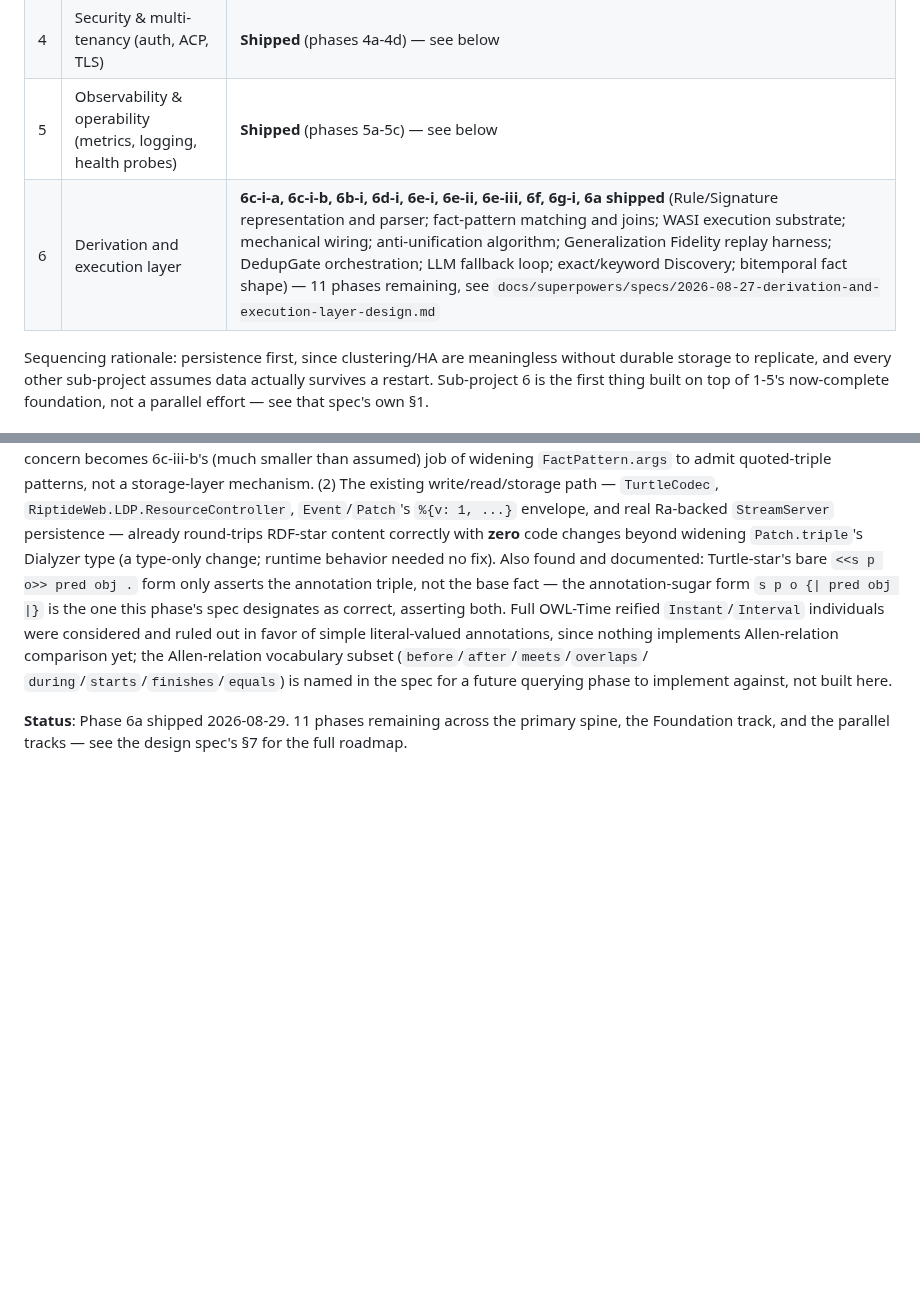
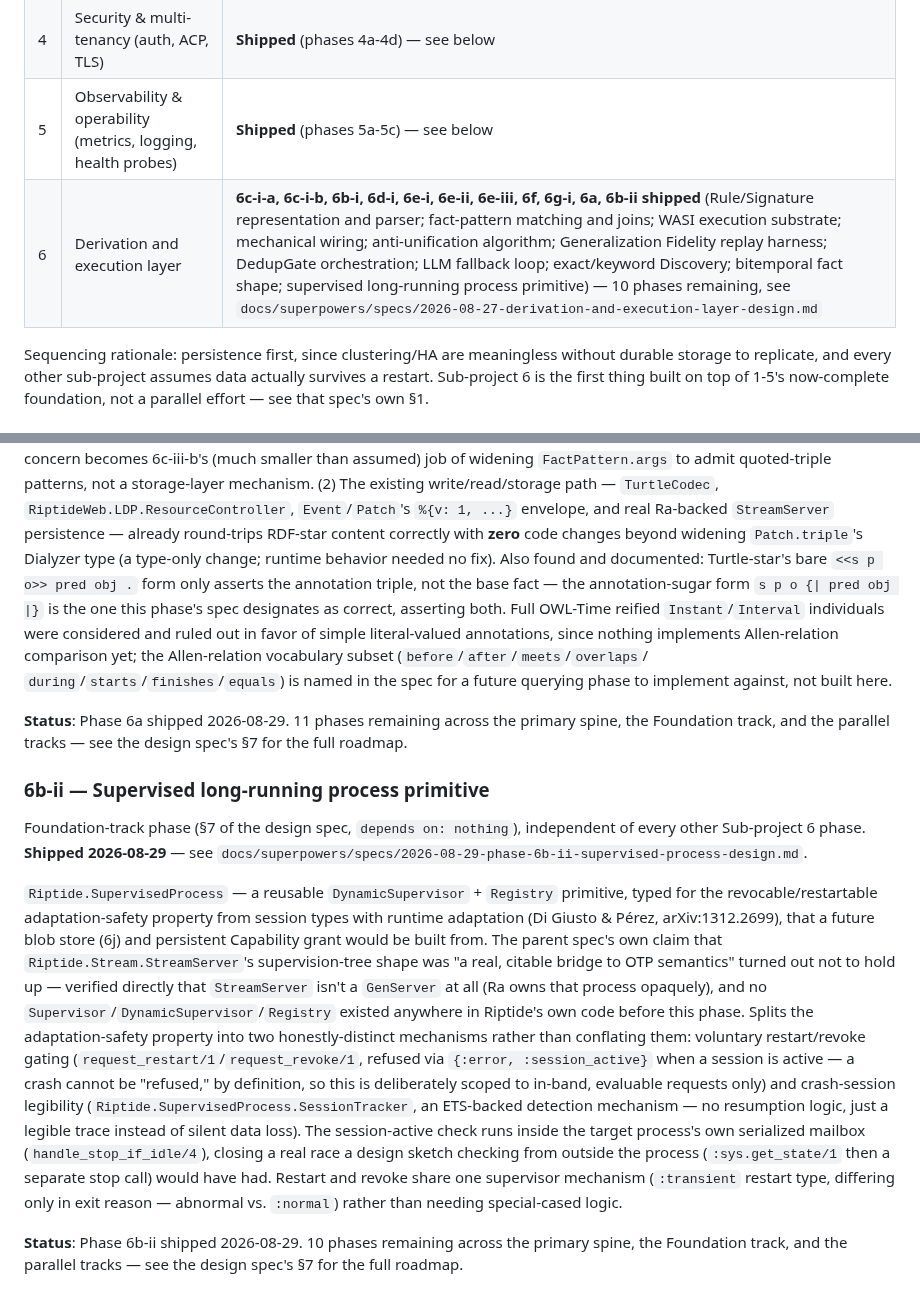
Before and after one commit to OpenFASTER-Standard/riptide, a Markdown page: PROGRESS.md, 2 parts joined by grey strips. GitHub-like rendering; blank space fills up the shorter version.

Commit message:
Update PROGRESS.md for phase 6b-ii

```diff
--- a/PROGRESS.md
+++ b/PROGRESS.md
@@ -16,7 +16,7 @@ first place to check for current status, not a historical log.
 | 3 | Clustering / horizontal scale / HA | **Shipped** (phases 3a-3e) — see below |
 | 4 | Security & multi-tenancy (auth, ACP, TLS) | **Shipped** (phases 4a-4d) — see below |
 | 5 | Observability & operability (metrics, logging, health probes) | **Shipped** (phases 5a-5c) — see below |
-| 6 | Derivation and execution layer | **6c-i-a, 6c-i-b, 6b-i, 6d-i, 6e-i, 6e-ii, 6e-iii, 6f, 6g-i, 6a shipped** (Rule/Signature representation and parser; fact-pattern matching and joins; WASI execution substrate; mechanical wiring; anti-unification algorithm; Generalization Fidelity replay harness; DedupGate orchestration; LLM fallback loop; exact/keyword Discovery; bitemporal fact shape) — 11 phases remaining, see `docs/superpowers/specs/2026-08-27-derivation-and-execution-layer-design.md` |
+| 6 | Derivation and execution layer | **6c-i-a, 6c-i-b, 6b-i, 6d-i, 6e-i, 6e-ii, 6e-iii, 6f, 6g-i, 6a, 6b-ii shipped** (Rule/Signature representation and parser; fact-pattern matching and joins; WASI execution substrate; mechanical wiring; anti-unification algorithm; Generalization Fidelity replay harness; DedupGate orchestration; LLM fallback loop; exact/keyword Discovery; bitemporal fact shape; supervised long-running process primitive) — 10 phases remaining, see `docs/superpowers/specs/2026-08-27-derivation-and-execution-layer-design.md` |
 
 Sequencing rationale: persistence first, since clustering/HA are meaningless without durable
 storage to replicate, and every other sub-project assumes data actually survives a restart.
@@ -759,3 +759,31 @@ implement against, not built here.
 
 **Status**: Phase 6a shipped 2026-08-29. 11 phases remaining across the primary spine, the
 Foundation track, and the parallel tracks — see the design spec's §7 for the full roadmap.
+
+### 6b-ii — Supervised long-running process primitive
+
+Foundation-track phase (§7 of the design spec, `depends on: nothing`), independent of every
+other Sub-project 6 phase. **Shipped 2026-08-29** — see
+`docs/superpowers/specs/2026-08-29-phase-6b-ii-supervised-process-design.md`.
+
+`Riptide.SupervisedProcess` — a reusable `DynamicSupervisor` + `Registry` primitive, typed for
+the revocable/restartable adaptation-safety property from session types with runtime adaptation
+(Di Giusto & Pérez, arXiv:1312.2699), that a future blob store (6j) and persistent Capability
+grant would be built from. The parent spec's own claim that `Riptide.Stream.StreamServer`'s
+supervision-tree shape was "a real, citable bridge to OTP semantics" turned out not to hold up —
+verified directly that `StreamServer` isn't a `GenServer` at all (Ra owns that process opaquely),
+and no `Supervisor`/`DynamicSupervisor`/`Registry` existed anywhere in Riptide's own code before
+this phase. Splits the adaptation-safety property into two honestly-distinct mechanisms rather
+than conflating them: voluntary restart/revoke gating (`request_restart/1`/`request_revoke/1`,
+refused via `{:error, :session_active}` when a session is active — a crash cannot be "refused,"
+by definition, so this is deliberately scoped to in-band, evaluable requests only) and
+crash-session legibility (`Riptide.SupervisedProcess.SessionTracker`, an ETS-backed detection
+mechanism — no resumption logic, just a legible trace instead of silent data loss). The
+session-active check runs inside the target process's own serialized mailbox
+(`handle_stop_if_idle/4`), closing a real race a design sketch checking from outside the process
+(`:sys.get_state/1` then a separate stop call) would have had. Restart and revoke share one
+supervisor mechanism (`:transient` restart type, differing only in exit reason — abnormal vs.
+`:normal`) rather than needing special-cased logic.
+
+**Status**: Phase 6b-ii shipped 2026-08-29. 10 phases remaining across the primary spine, the
+Foundation track, and the parallel tracks — see the design spec's §7 for the full roadmap.
```
